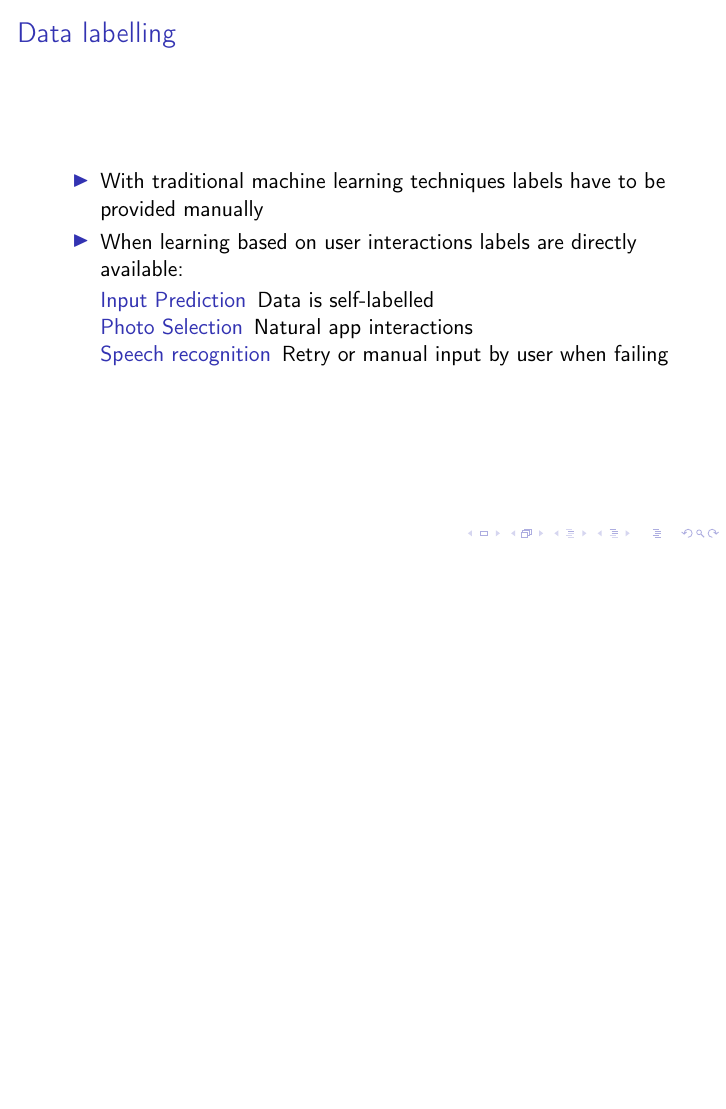
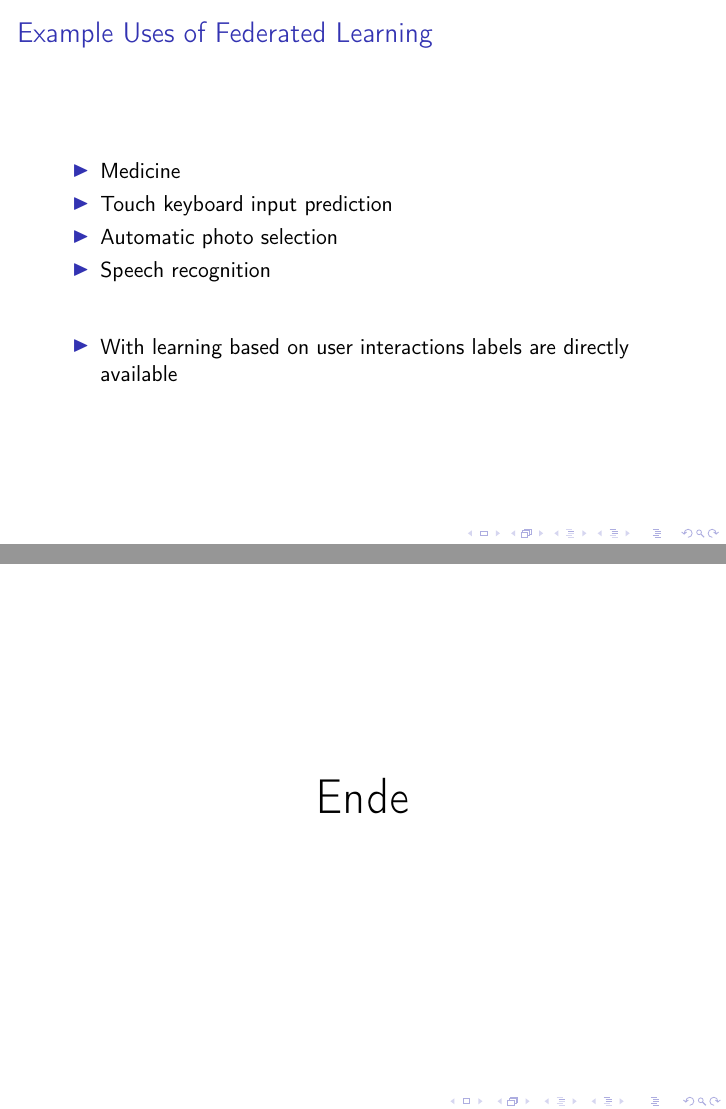
Before and after one commit to kim366/Federated-Learning-WAP, LaTeX slides (wap.tex): page 49 of 56 before the commit and pages 49 and 57 of 57 after it, the two joined at a grey line, the shorter picture padded with empty space. Compiled offline with pdfLaTeX.

Commit message:
Anpassung slides Kim + gitignore

```diff
--- a/wap.tex
+++ b/wap.tex
@@ -4,6 +4,7 @@
 \usepackage[latin1]{inputenc}
 \usepackage{algorithm}
 \usepackage[noend]{algorithmic}
+\usecolortheme{rose}
 
 \title{\huge Federated Learning with TensorFlow~Federated}
 \author{Andrea~Hofer, Ignatz~\"Otzlinger, Sabine~Hasenleitner, Kim~Schmider}
@@ -152,14 +153,13 @@
             \item Time zone differences
         \end{itemize}
     \end{frame}
-    \begin{frame} {Data labelling}
+    \begin{frame} {Example Uses of Federated Learning}
         \begin{itemize}[<+->]
-            \item With traditional machine learning techniques labels have to be provided manually
-            \item When learning based on user interactions labels are directly available:
-            \begin{description}
-                \item[Input Prediction] Data is self-labelled
-                \item[Photo Selection] Natural app interactions
-                \item[Speech recognition] Retry or manual input by user when failing
-            \end{description}
+            \item Medicine
+            \item Touch keyboard input prediction
+            \item Automatic photo selection
+            \item Speech recognition
+            \vspace{2em}
+            \item With learning based on user interactions labels are directly available
         \end{itemize}
     \end{frame}
@@ -178,4 +178,7 @@
     \begin{frame} {\texttt{FederatedAveraging} Algorithm}
         \center\includegraphics[height=.6\textheight]{img/fedavg.pdf}
     \end{frame}
+    \begin{frame}[plain]
+        \center{\Huge{Ende}}
+    \end{frame}
 \end{document}
```
Also changed, not shown: wap.tex (2 more changed lines), 1 other file.
